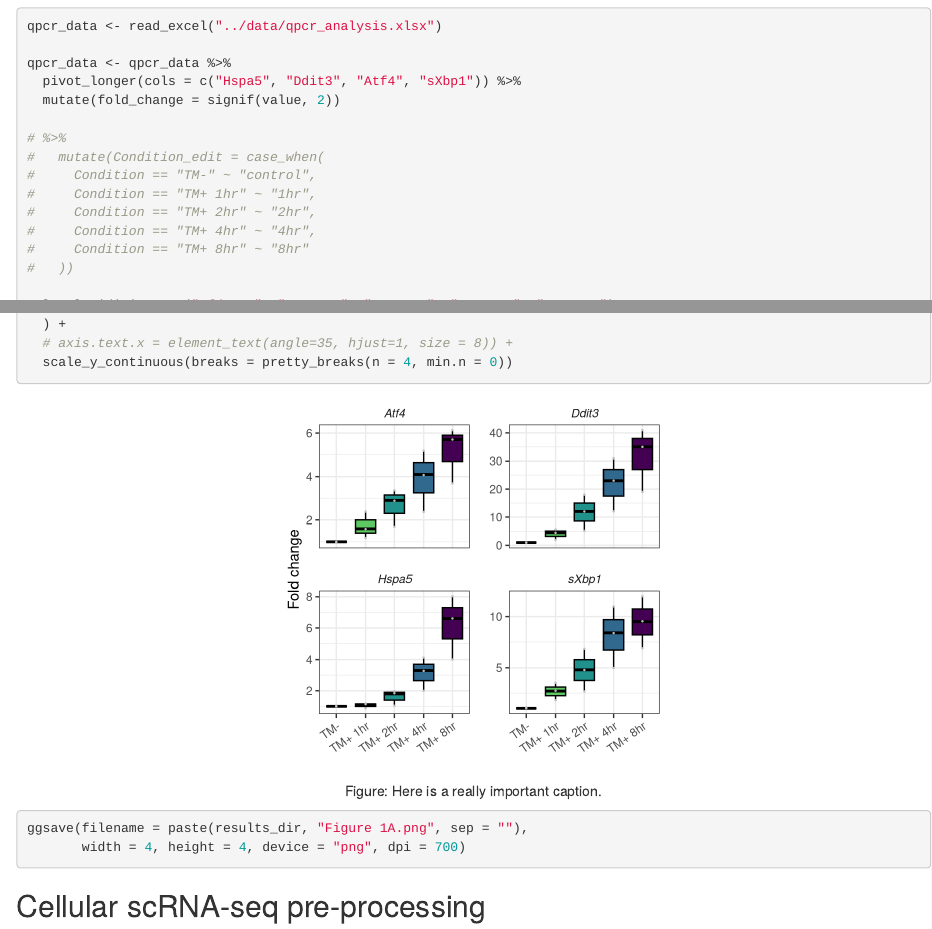
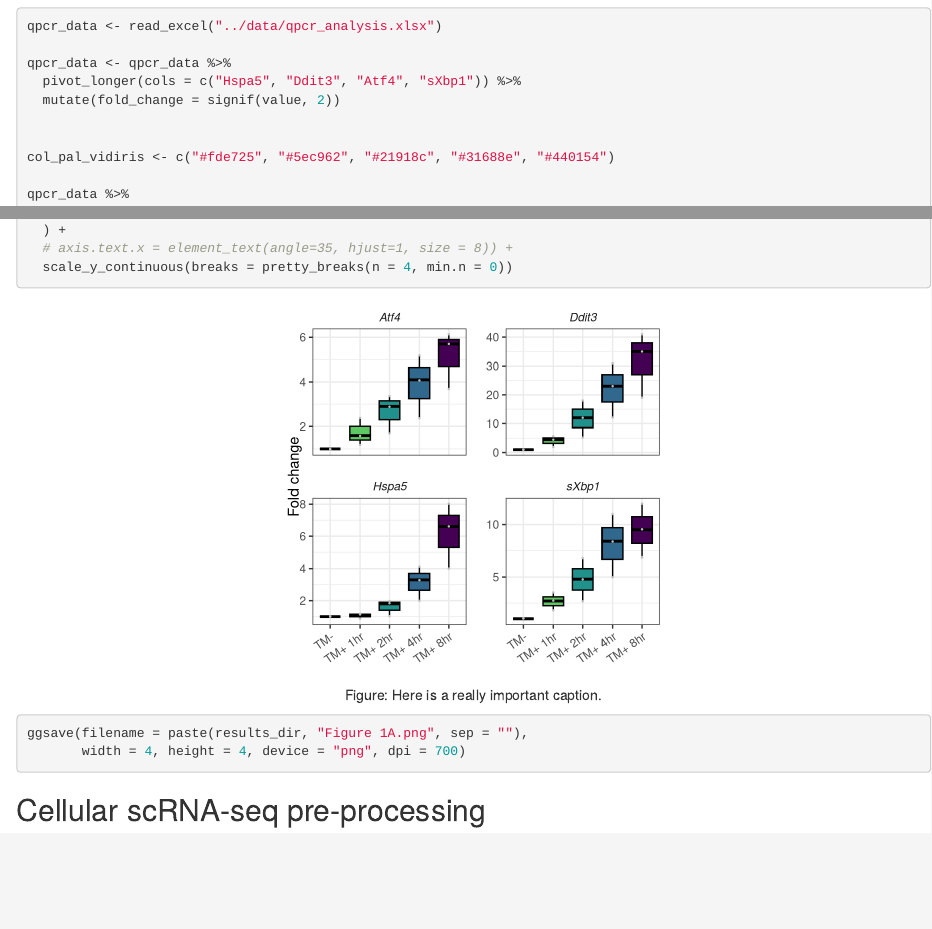
Before and after one commit to clarke-lab/multiplexed_CHO_scrnaseq, an R Markdown document (r_scripts/multiplexed_cho_cell_scrnaseq.Rmd): the page in a window 1100 px wide, from 880 px down, and a second part further down, joined at a grey line. Rendered offline with R 4.5, knitr and Pandoc, with nearby package versions; some code elsewhere in the file could not run offline.

Commit message:
Update multiplexed_cho_cell_scrnaseq.Rmd

```diff
--- a/r_scripts/multiplexed_cho_cell_scrnaseq.Rmd
+++ b/r_scripts/multiplexed_cho_cell_scrnaseq.Rmd
@@ -43,14 +43,6 @@ qpcr_data <- qpcr_data %>%
   pivot_longer(cols = c("Hspa5", "Ddit3", "Atf4", "sXbp1")) %>%
   mutate(fold_change = signif(value, 2))
 
-# %>%
-#   mutate(Condition_edit = case_when(
-#     Condition == "TM-" ~ "control",
-#     Condition == "TM+ 1hr" ~ "1hr",
-#     Condition == "TM+ 2hr" ~ "2hr",
-#     Condition == "TM+ 4hr" ~ "4hr",
-#     Condition == "TM+ 8hr" ~ "8hr"
-#   ))
 
 col_pal_vidiris <- c("#fde725", "#5ec962", "#21918c", "#31688e", "#440154")
 
```
